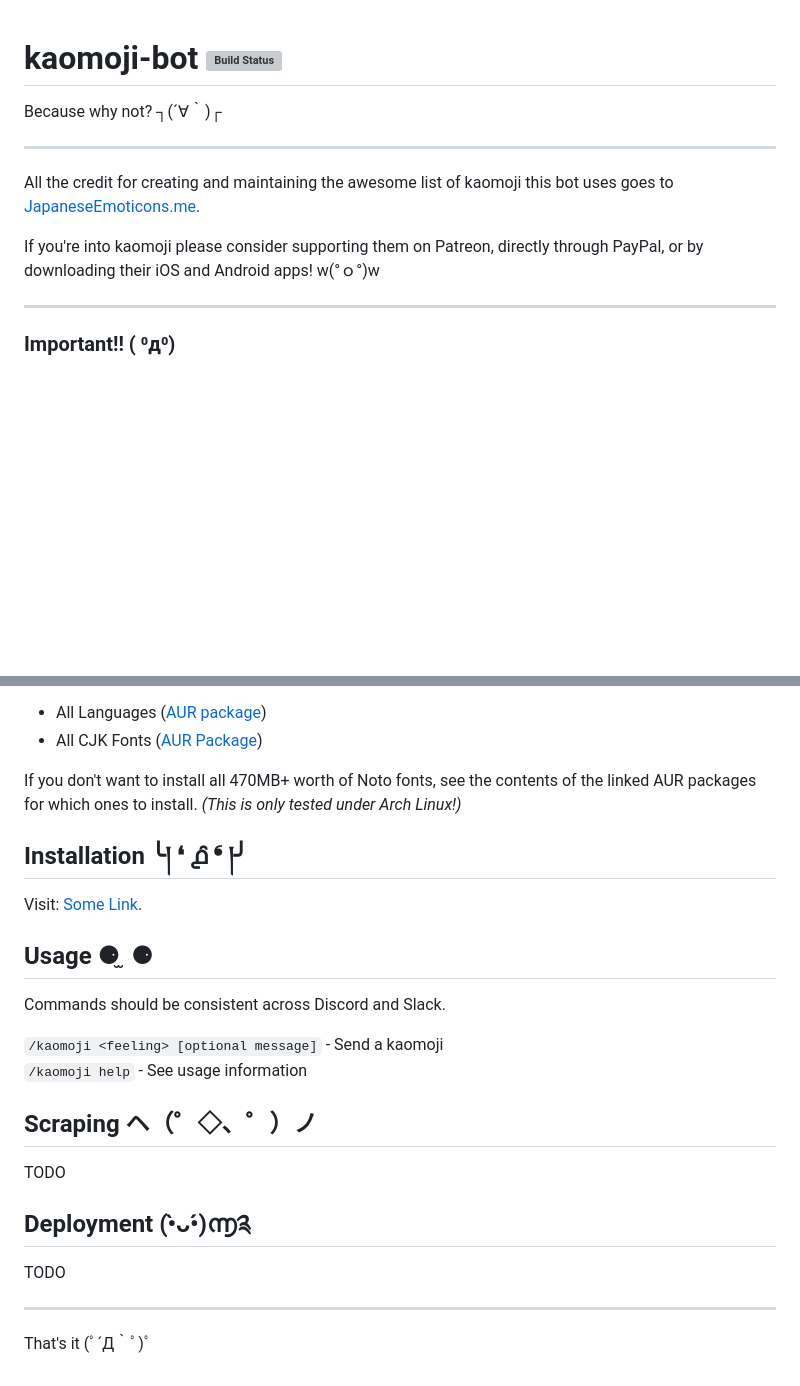
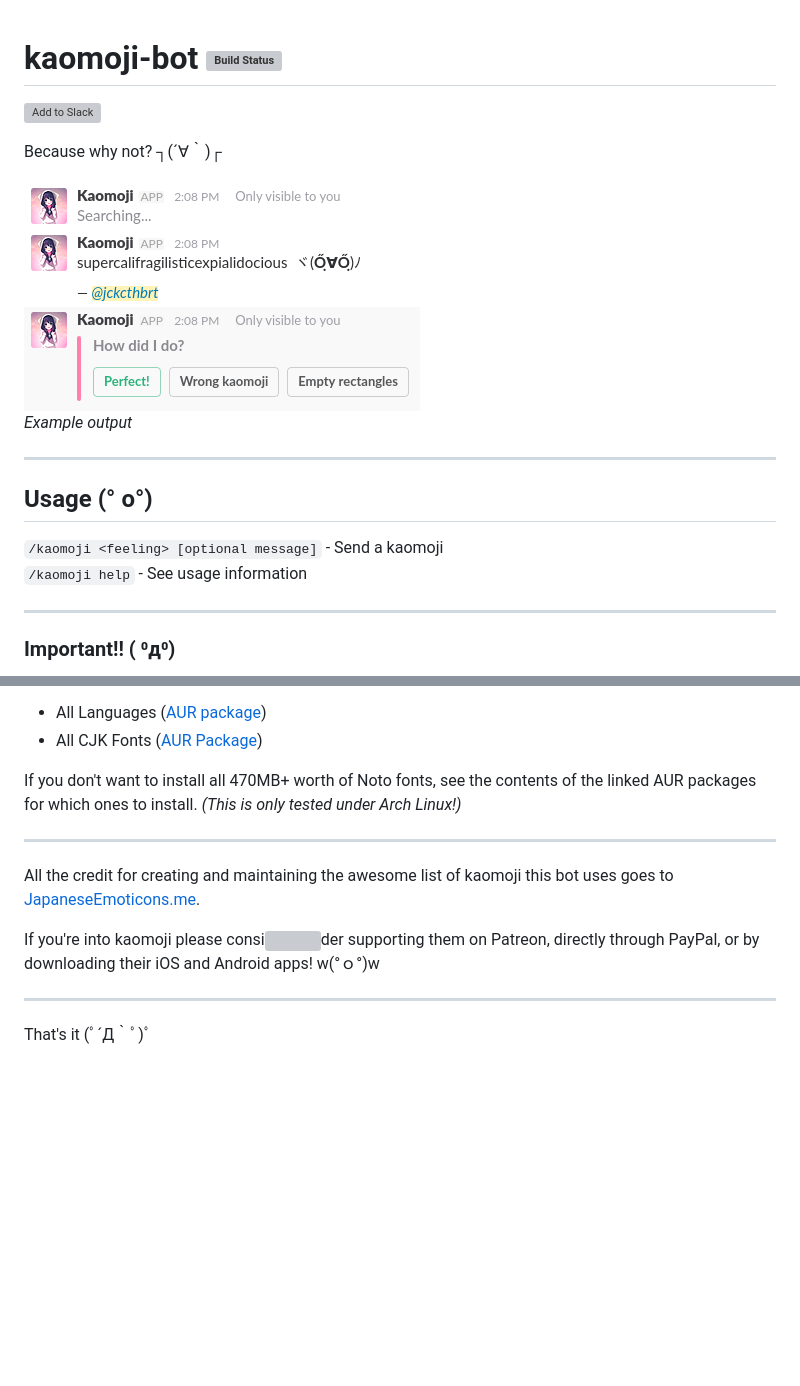
Before and after one commit to JackCuthbert/kaomoji-slack-app, a Markdown page: readme.md, 2 parts joined by grey strips. Drawn GitHub-style; pictures changed too: public/kaomoji_demo.png (added); blank space fills up the shorter version; grey boxes are pictures that could not be loaded.

```diff
--- a/readme.md
+++ b/readme.md
@@ -1,12 +1,18 @@
 # kaomoji-bot [![Build Status](https://travis-ci.org/JackCuthbert/kaomoji-bot.svg?branch=master)](https://travis-ci.org/JackCuthbert/kaomoji-bot)
+
+[![Add to Slack](https://platform.slack-edge.com/img/add_to_slack.png)](https://kaomoji-bot-slack.herokuapp.com/addtoslack)
 
 Because why not? ┐(´∀｀)┌
 
+![kaomoji_demo](./public/kaomoji_demo.png)
+*Example output*
+
 ---
 
-All the credit for creating and maintaining the awesome list of kaomoji this bot uses goes to [JapaneseEmoticons.me](http://japaneseemoticons.me/).
+## Usage (° o°)
 
-If you're into kaomoji please consider supporting them on Patreon, directly through PayPal, or by downloading their iOS and Android apps! w(°ｏ°)w
+`/kaomoji <feeling> [optional message]` - Send a kaomoji
+`/kaomoji help` - See usage information
 
 ---
 
@@ -21,26 +27,11 @@ Mac and Windows have pretty good coverage out of the box, linux not-so-much. In
 
 If you don't want to install all 470MB+ worth of Noto fonts, see the contents of the linked AUR packages for which ones to install. _(This is only tested under Arch Linux!)_
 
-## Installation ╰། ❛ ൧̑ ❛ །╯
+---
 
-Visit: [Some Link](http://localhost/).
+All the credit for creating and maintaining the awesome list of kaomoji this bot uses goes to [JapaneseEmoticons.me](http://japaneseemoticons.me/).
 
-
-
-## Usage ⚈ ̫ ⚈
-
-Commands should be consistent across Discord and Slack.
-
-`/kaomoji <feeling> [optional message]` - Send a kaomoji
-`/kaomoji help` - See usage information
-
-## Scraping ヘ（゜◇、゜）ノ
-
-TODO
-
-## Deployment (•̀ᴗ•́)൬༉
-
-TODO
+If you're into kaomoji please consi![]()der supporting them on Patreon, directly through PayPal, or by downloading their iOS and Android apps! w(°ｏ°)w
 
 ---
 
```
